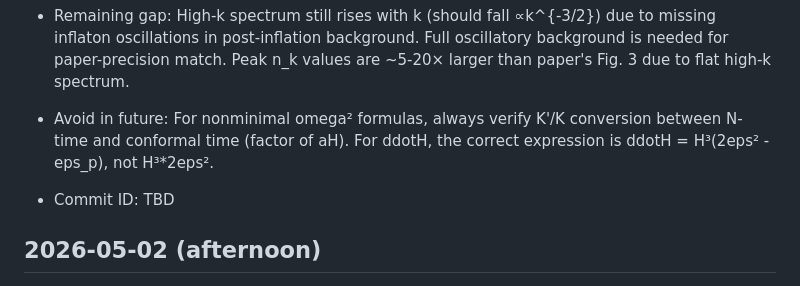
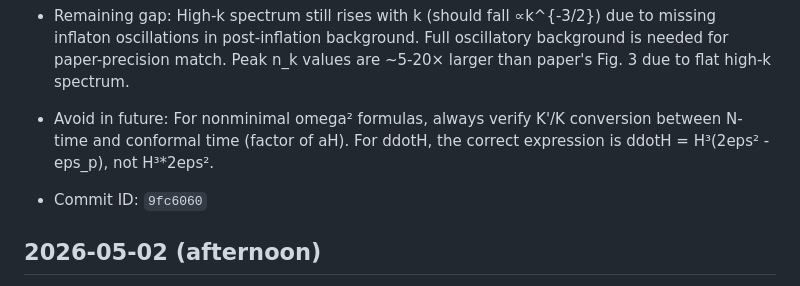
Before and after one commit to hypermania-bot/Spin2CGPP, a Markdown page: PROGRESS.md, the part around the change. GitHub-like rendering.

Commit message:
[Spin2CGPP] Record commit ID in PROGRESS.md

```diff
--- a/PROGRESS.md
+++ b/PROGRESS.md
@@ -7,7 +7,7 @@
 - Remaining gap: High-k spectrum still rises with k (should fall ∝k^{-3/2}) due to missing inflaton oscillations in post-inflation background. Full oscillatory background is needed for paper-precision match. Peak n_k values are ~5-20× larger than paper's Fig. 3 due to flat high-k spectrum.
 - Avoid in future: For nonminimal omega² formulas, always verify K'/K conversion between N-time and conformal time (factor of aH). For ddotH, the correct expression is ddotH = H³(2eps² - eps_p), not H³*2eps².
 
-- Commit ID: TBD
+- Commit ID: `9fc6060`
 
 ## 2026-05-02 (afternoon)
 - Problem: RK45 ODE integrator requires ~500k function evaluations per mode at rtol=1e-9, taking ~30s/mode. DOP853 and LSODA offer similar performance. Relaxing tolerance to rtol=1e-8 gives inaccurate |β|² (negative or wrong by factors of 10-100x at high k).
```
